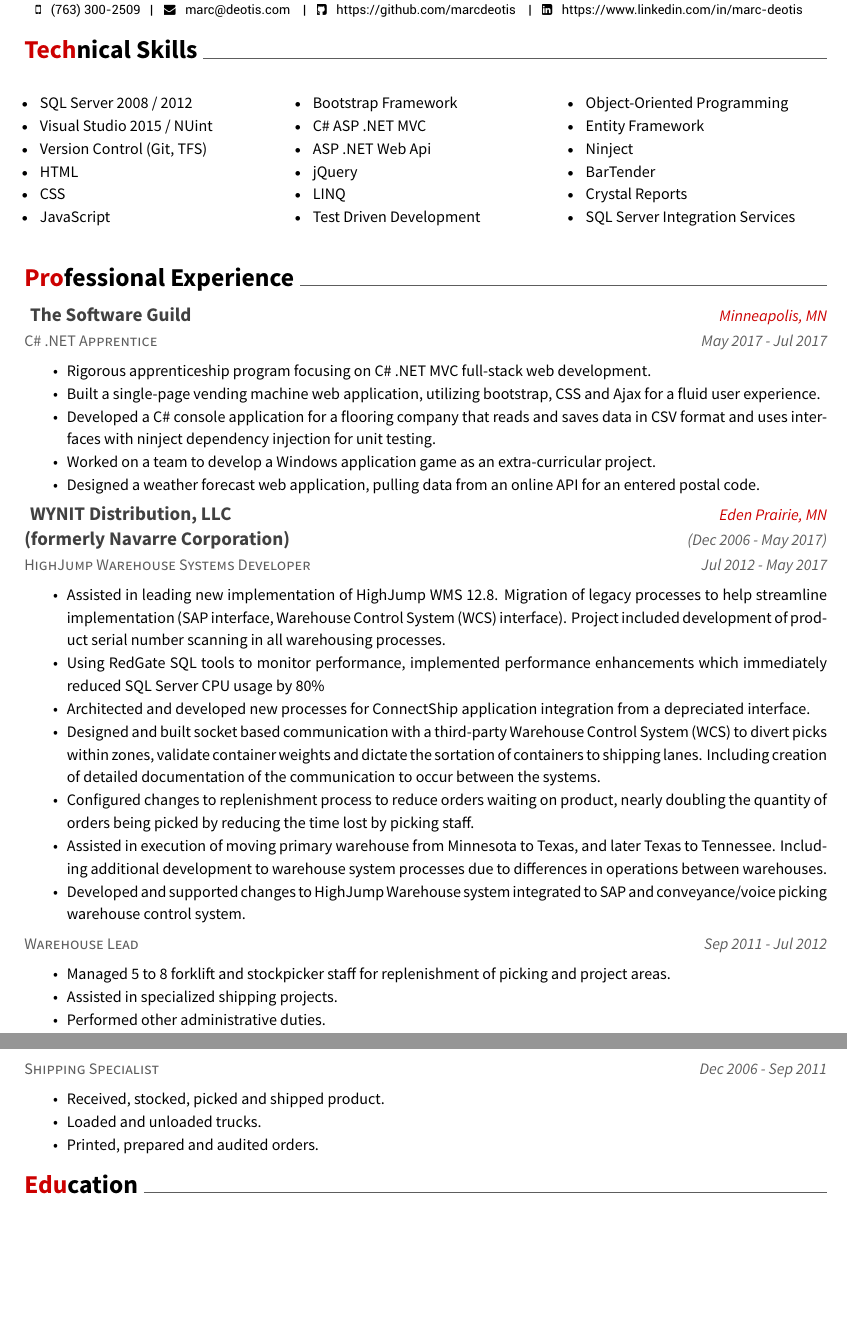
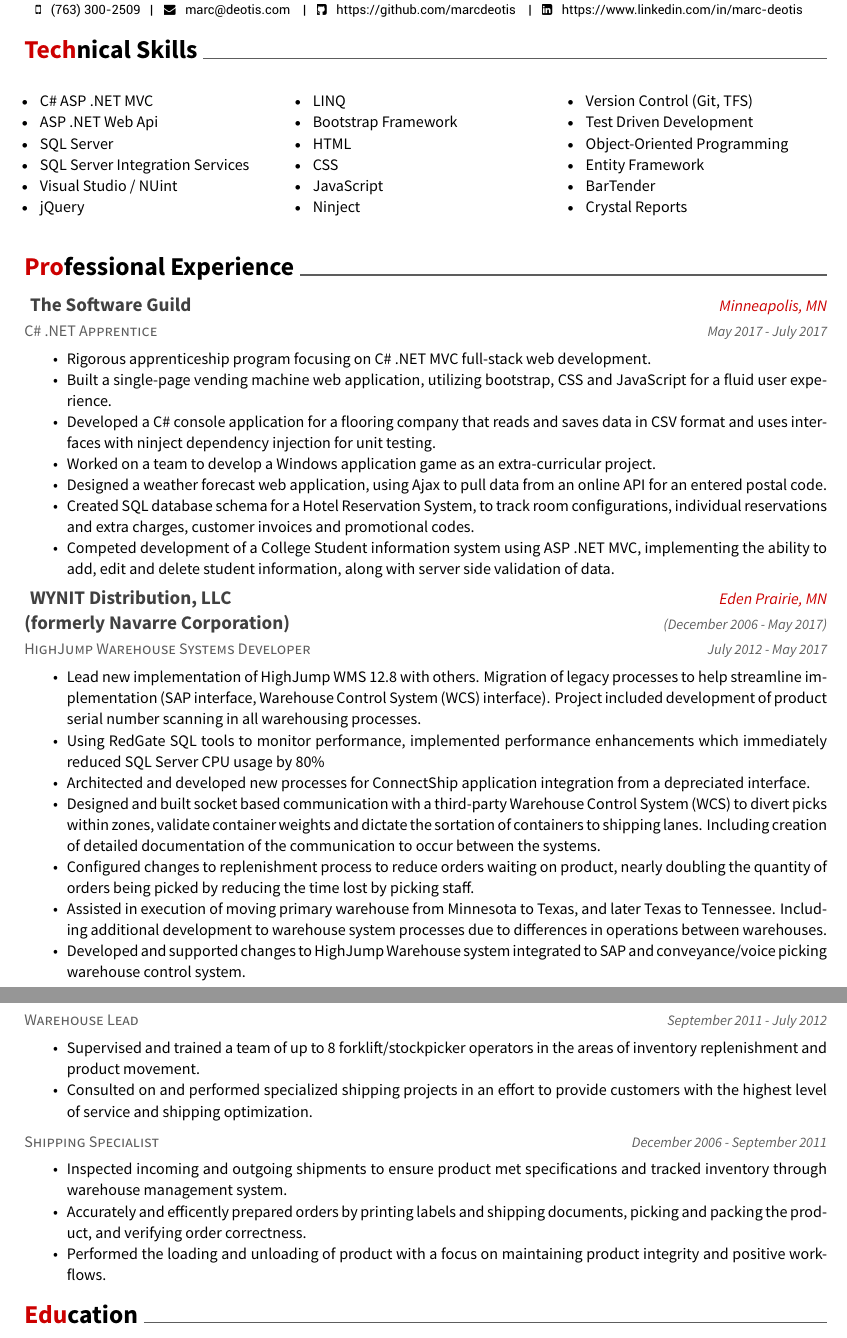
Before and after one commit to marcdeotis/Awesome-CV, a LaTeX CV (resume.tex, which reads awesome-cv.cls, resume/experience.tex, resume/techskills.tex): two parts of pages 1 and 2 of 2, joined at a grey line, cut so that both start at the same text, the shorter picture padded with empty space. Compiled offline with XeLaTeX.

Commit message:
Added more info for Software Guild Changed wording under warehouse lead and shipping specialist

```diff
--- a/awesome-cv.cls
+++ b/awesome-cv.cls
@@ -231,9 +231,9 @@
 % For elements of entry
 \newcommand*{\entrytitlestyle}[1]{{\fontsize{12pt}{1.3em}\bodyfont\bfseries\color{darktext} #1}}
 \newcommand*{\entrypositionstyle}[1]{{\fontsize{10pt}{1.3em}\bodyfont\scshape\color{graytext} #1}}
-\newcommand*{\entrydatestyle}[1]{{\fontsize{10pt}{1.3em}\bodyfont\slshape\color{graytext} #1}}
+\newcommand*{\entrydatestyle}[1]{{\fontsize{9pt}{1.3em}\bodyfont\slshape\color{graytext} #1}}
 \newcommand*{\entrylocationstyle}[1]{{\fontsize{10pt}{1.3em}\bodyfont\slshape\color{awesome} #1}}
-\newcommand*{\descriptionstyle}[1]{{\fontsize{10pt}{1.3em}\bodyfont\upshape\color{text} #1}}
+\newcommand*{\descriptionstyle}[1]{{\fontsize{10pt}{1.2em}\bodyfont\upshape\color{text} #1}}
 
 % For elements of subentry
 \newcommand*{\subentrytitlestyle}[1]{{\fontsize{8pt}{1em}\bodyfont\mdseries\color{graytext} #1}}
--- a/resume/experience.tex
+++ b/resume/experience.tex
@@ -4,14 +4,16 @@
     {C\# .NET Apprentice}
     {The Software Guild}
     {Minneapolis, MN}
-    {May 2017 - Jul 2017}
+    {May 2017 - July 2017}
     {
       \begin{cvitems}
        \item {Rigorous apprenticeship program focusing on C\# .NET MVC full-stack web development.}
-       \item {Built a single-page vending machine web application, utilizing bootstrap, CSS and Ajax for a fluid user experience.}
+       \item {Built a single-page vending machine web application, utilizing bootstrap, CSS and JavaScript for a fluid user experience.}
        \item {Developed a C\# console application for a flooring company that reads and saves data in CSV format and uses interfaces with ninject dependency injection for unit testing.}
        \item {Worked on a team to develop a Windows application game as an extra-curricular project.}
-       \item {Designed a weather forecast web application, pulling data from an online API for an entered postal code.}
+       \item {Designed a weather forecast web application, using Ajax to pull data from an online API for an entered postal code.}
+	\item {Created SQL database schema for a Hotel Reservation System, to track room configurations, individual reservations and extra charges, customer invoices and promotional codes.}
+	\item {Competed development of a College Student information system using ASP .NET MVC, implementing the ability to add, edit and delete student information, along with server side validation of data.}
       \end{cvitems}
     }{}{}
 
@@ -20,10 +22,10 @@
     {HighJump Warehouse Systems Developer}
     {WYNIT Distribution, LLC}
     {Eden Prairie, MN}
-    {Jul 2012 - May 2017}
+    {July 2012 - May 2017}
     {
       \begin{cvitems}
-       \item {Assisted in leading new implementation of HighJump WMS 12.8. Migration of legacy processes to help streamline implementation (SAP interface, Warehouse Control System (WCS) interface).  Project included development of product serial number scanning in all warehousing processes.}
+       \item {Lead new implementation of HighJump WMS 12.8 with others. Migration of legacy processes to help streamline implementation (SAP interface, Warehouse Control System (WCS) interface).  Project included development of product serial number scanning in all warehousing processes.}
        \item {Using RedGate SQL tools to monitor performance, implemented performance enhancements which immediately reduced SQL Server CPU usage by 80\%}
        \item {Architected and developed new processes for ConnectShip application integration from a depreciated interface.}
        \item {Designed and built socket based communication with a third-party Warehouse Control System (WCS) to divert picks within zones, validate container weights and dictate the sortation of containers to shipping lanes. Including creation of detailed documentation of the communication to occur between the systems.}
@@ -33,7 +35,7 @@
       \end{cvitems}
     }
    {(formerly Navarre Corporation)}
-   {(Dec 2006 - May 2017)}
+   {(December 2006 - May 2017)}
 
 
 
@@ -43,12 +45,11 @@
     {Warehouse Lead}
     {}
     {}
-    {Sep 2011 - Jul 2012}
+    {September 2011 - July 2012}
     {
       \begin{cvitems}
-       \item {Managed 5 to 8 forklift and stockpicker staff for replenishment of picking and project areas.}
-       \item {Assisted in specialized shipping projects.}
-       \item {Performed other administrative duties.}
+       \item {Supervised and trained a team of up to 8 forklift/stockpicker operators in the areas of inventory replenishment and product movement.}
+       \item {Consulted on and performed specialized shipping projects in an effort to provide customers with the highest level of service and shipping optimization.}
       \end{cvitems}
     }{}{}
 
@@ -59,12 +60,12 @@
     {Shipping Specialist}
     {}
     {}
-    {Dec 2006 - Sep 2011}
+    {December 2006 - September 2011}
     {
       \begin{cvitems}
-       \item {Received, stocked, picked and shipped product.}
-       \item {Loaded and unloaded trucks.}
-       \item {Printed, prepared and audited orders.}
+       \item {Inspected incoming and outgoing shipments to ensure product met specifications and tracked inventory through warehouse management system.}
+       \item {Accurately and efficently prepared orders by printing labels and shipping documents, picking and packing the product, and verifying order correctness.}
+       \item {Performed the loading and unloading of product with a focus on maintaining product integrity and positive workflows.}
       \end{cvitems}
     }{}{}
 
--- a/resume/techskills.tex
+++ b/resume/techskills.tex
@@ -3,24 +3,24 @@
 {
 \begin{multicols}{3}
 \begin{itemize}[leftmargin=2ex, nosep, noitemsep]
-\item {SQL Server 2008 / 2012}
-\item {Visual Studio 2015 / NUint}
-\item {Version Control (Git, TFS)}
+\item {C\# ASP .NET MVC}
+\item {ASP .NET Web Api}
+\item {SQL Server}
+\item {SQL Server Integration Services}
+\item {Visual Studio / NUint}
+\item {jQuery}
+\item {LINQ}
+\item {Bootstrap Framework}
 \item {HTML}
 \item {CSS}
 \item {JavaScript}
-\item {Bootstrap Framework}
-\item {C\# ASP .NET MVC}
-\item {ASP .NET Web Api}
-\item {jQuery}
-\item {LINQ}
+\item {Ninject}
+\item {Version Control (Git, TFS)}
 \item {Test Driven Development}
 \item {Object-Oriented Programming}
 \item {Entity Framework}
-\item {Ninject}
 \item {BarTender}
 \item {Crystal Reports}
-\item {SQL Server Integration Services}
 \end{itemize}
 \end{multicols}
 }
```
Also changed, not shown: resume-1.png, resume-2.png, resume.pdf.
